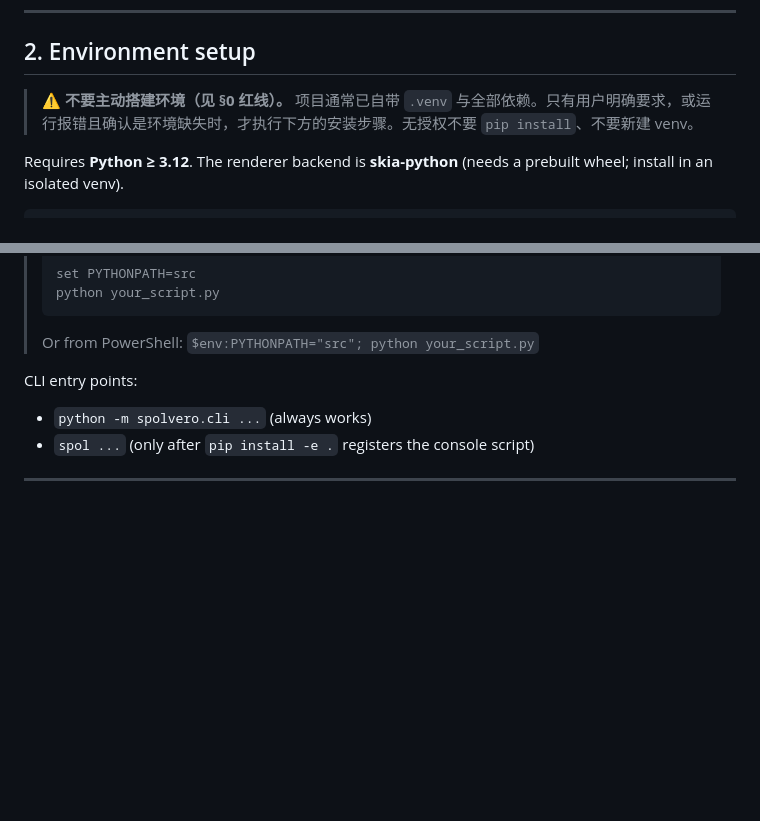
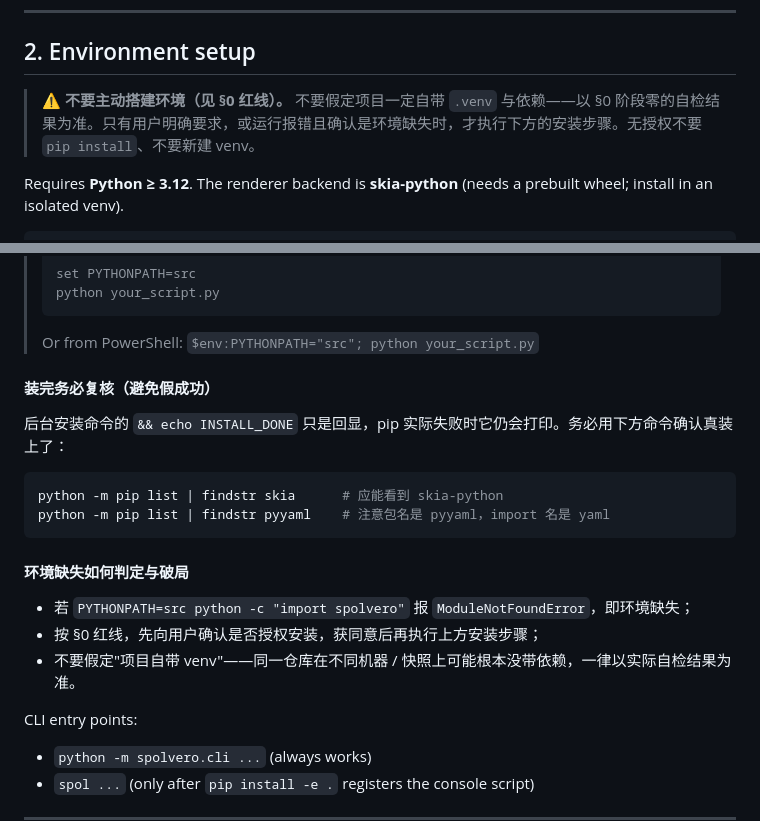
Before and after one commit to loopyme/spolvero, a Markdown page: AGENT.md, 2 parts joined by grey strips. GitHub-like rendering; blank space fills up the shorter version.

````diff
--- a/AGENT.md
+++ b/AGENT.md
@@ -74,7 +103,7 @@ docs. **Not in this repo:** `spike/`, `films/` (per upload scope decision).
 
 ## 2. Environment setup
 
-> ⚠️ **不要主动搭建环境（见 §0 红线）。** 项目通常已自带 `.venv` 与全部依赖。只有用户明确要求，或运行报错且确认是环境缺失时，才执行下方的安装步骤。无授权不要 `pip install`、不要新建 venv。
+> ⚠️ **不要主动搭建环境（见 §0 红线）。** 不要假定项目一定自带 `.venv` 与依赖——以 §0 阶段零的自检结果为准。只有用户明确要求，或运行报错且确认是环境缺失时，才执行下方的安装步骤。无授权不要 `pip install`、不要新建 venv。
 
 Requires **Python ≥ 3.12**. The renderer backend is **skia-python** (needs a prebuilt
 wheel; install in an isolated venv).
@@ -101,6 +130,21 @@ PYTHONPATH=src python your_script.py
 > python your_script.py
 > ```
 > Or from PowerShell: `$env:PYTHONPATH="src"; python your_script.py`
+
+#### 装完务必复核（避免假成功）
+
+后台安装命令的 `&& echo INSTALL_DONE` 只是回显，pip 实际失败时它仍会打印。务必用下方命令确认真装上了：
+
+```bash
+python -m pip list | findstr skia      # 应能看到 skia-python
+python -m pip list | findstr pyyaml    # 注意包名是 pyyaml，import 名是 yaml
+```
+
+#### 环境缺失如何判定与破局
+
+- 若 `PYTHONPATH=src python -c "import spolvero"` 报 `ModuleNotFoundError`，即环境缺失；
+- 按 §0 红线，先向用户确认是否授权安装，获同意后再执行上方安装步骤；
+- 不要假定"项目自带 venv"——同一仓库在不同机器 / 快照上可能根本没带依赖，一律以实际自检结果为准。
 
 CLI entry points:
 - `python -m spolvero.cli ...`  (always works)
````
Also changed, not shown: other parts of AGENT.md (+41 -12 lines).
